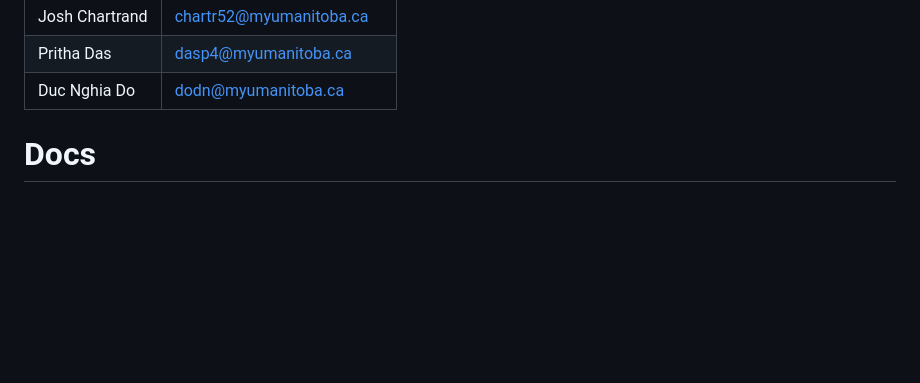
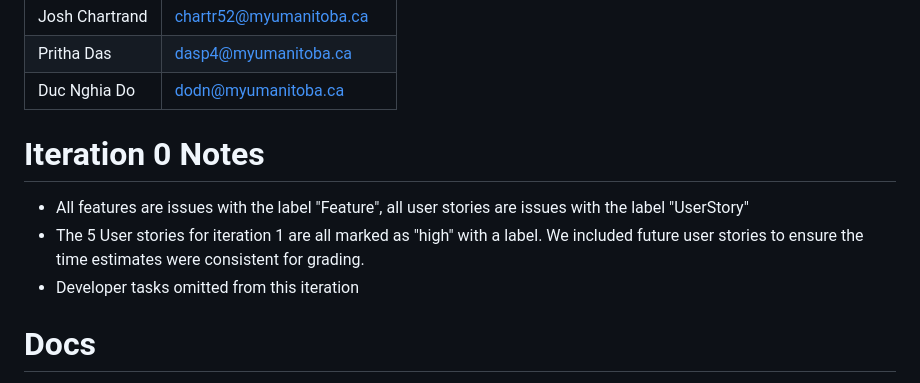
Before and after one commit to prithaxx/CodeLingo, a Markdown page: README.md, the part around the change. Drawn GitHub-style; blank space fills up the shorter version.

Commit message:
Added iteration grading notes

```diff
--- a/README.md
+++ b/README.md
@@ -12,6 +12,11 @@
 |   Duc Nghia Do   |     dodn@myumanitoba.ca   |
 
 </details>
+
+# Iteration 0 Notes
+- All features are issues with the label "Feature", all user stories are issues with the label "UserStory"
+- The 5 User stories for iteration 1 are all marked as "high" with a label. We included future user stories to ensure the time estimates were consistent for grading.
+- Developer tasks omitted from this iteration
 
 # Docs
  - [ARCHITECTURE.md](Docs/ARCHITECTURE.md)
```
